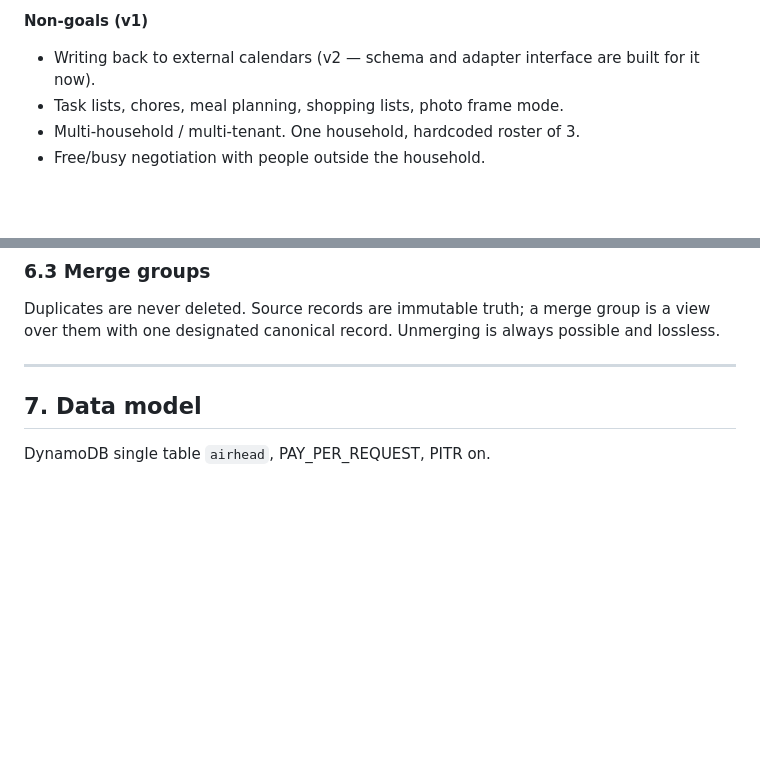
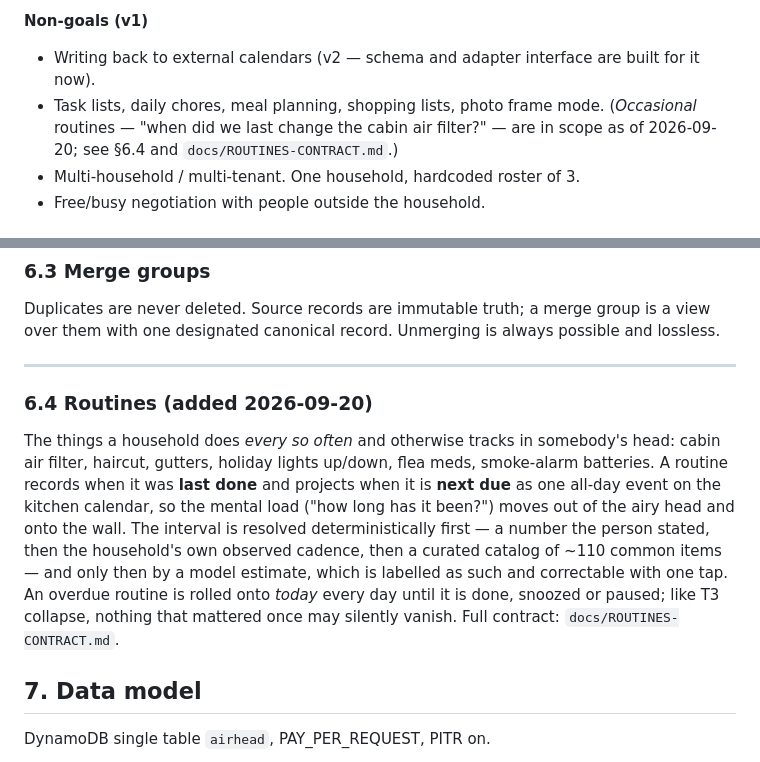
Before and after one commit to kyleswiger/airhead-calendar, a Markdown page: docs/PRD.md, 2 parts joined by grey strips. Drawn GitHub-style; blank space fills up the shorter version.

Commit message:
docs(routines): PRD §6.4 and non-goal carve-out
Co-Authored-By: Claude Fable 5.1 <noreply@anthropic.com>

```diff
--- a/docs/PRD.md
+++ b/docs/PRD.md
@@ -38,7 +38,9 @@ solve *signal*. That's the gap.
 
 **Non-goals (v1)**
 - Writing back to external calendars (v2 — schema and adapter interface are built for it now).
-- Task lists, chores, meal planning, shopping lists, photo frame mode.
+- Task lists, daily chores, meal planning, shopping lists, photo frame mode. (*Occasional*
+  routines — "when did we last change the cabin air filter?" — are in scope as of
+  2026-09-20; see §6.4 and `docs/ROUTINES-CONTRACT.md`.)
 - Multi-household / multi-tenant. One household, hardcoded roster of 3.
 - Free/busy negotiation with people outside the household.
 
@@ -136,6 +138,19 @@ Duplicates are never deleted. Source records are immutable truth; a merge group
 with one designated canonical record. Unmerging is always possible and lossless.
 
 ---
+
+### 6.4 Routines (added 2026-09-20)
+
+The things a household does *every so often* and otherwise tracks in somebody's head:
+cabin air filter, haircut, gutters, holiday lights up/down, flea meds, smoke-alarm batteries.
+A routine records when it was **last done** and projects when it is **next due** as one
+all-day event on the kitchen calendar, so the mental load ("how long has it been?") moves
+out of the airy head and onto the wall. The interval is resolved deterministically first —
+a number the person stated, then the household's own observed cadence, then a curated
+catalog of ~110 common items — and only then by a model estimate, which is labelled as such
+and correctable with one tap. An overdue routine is rolled onto *today* every day until it
+is done, snoozed or paused; like T3 collapse, nothing that mattered once may silently vanish.
+Full contract: `docs/ROUTINES-CONTRACT.md`.
 
 ## 7. Data model
 
```
